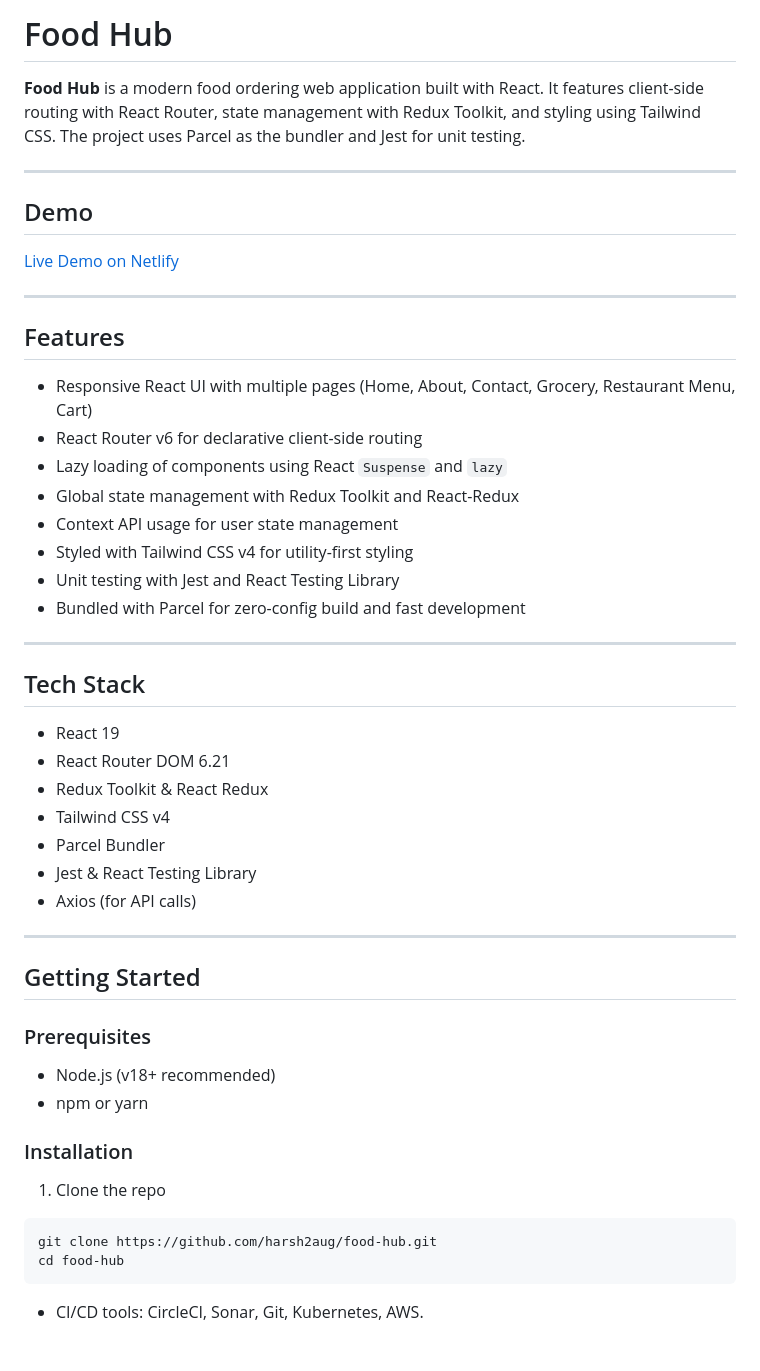
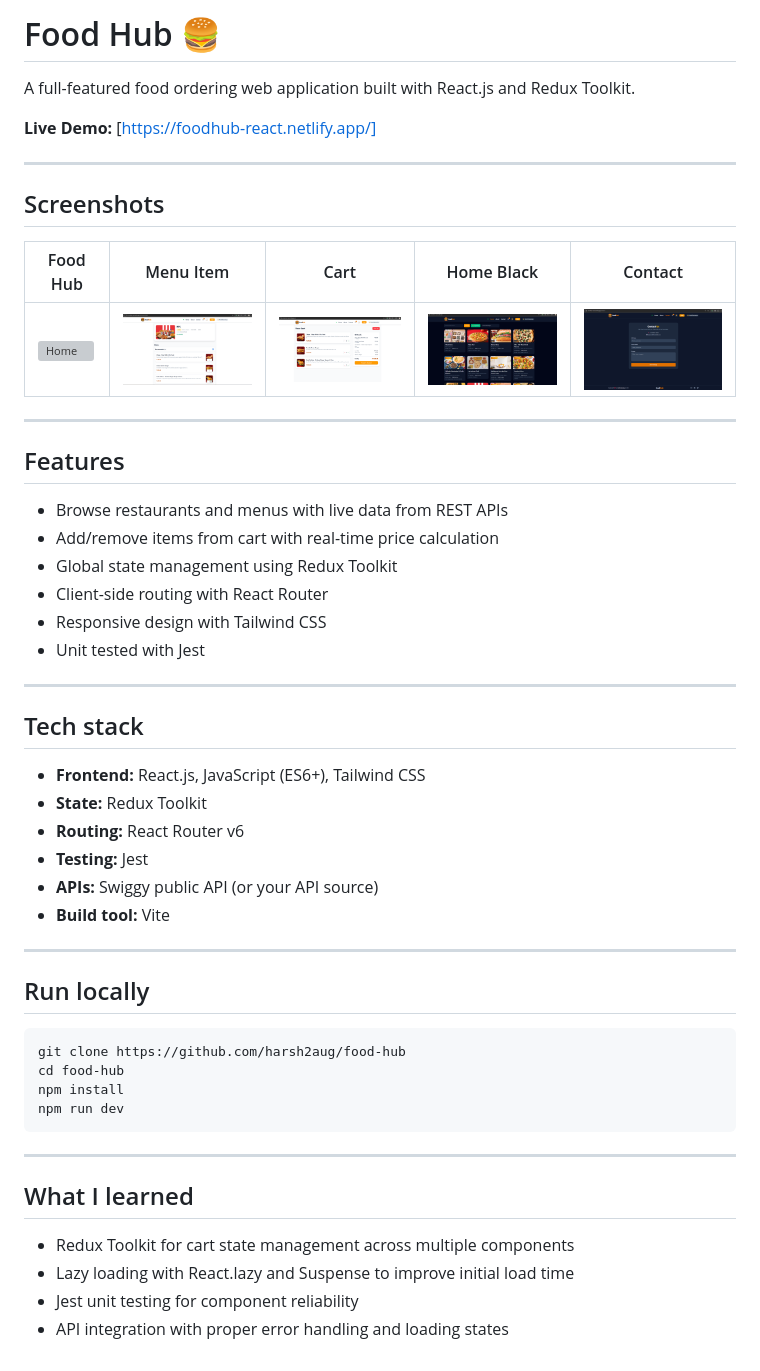
Before and after one commit to harsh2aug/food-hub, a Markdown page: README.md, the part around the change. Rendered like a GitHub page; pictures changed too: assets/screenshots/cart.png (added), assets/screenshots/contact.png (added), assets/screenshots/home-black.png (added); grey boxes are pictures that could not be loaded.

Commit message:
enhance README file

````diff
--- a/README.md
+++ b/README.md
@@ -1,54 +1,55 @@
-# Food Hub
+# Food Hub 🍔
 
-**Food Hub** is a modern food ordering web application built with React. It features client-side routing with React Router, state management with Redux Toolkit, and styling using Tailwind CSS. The project uses Parcel as the bundler and Jest for unit testing.
+A full-featured food ordering web application built with React.js and Redux Toolkit.
+
+**Live Demo:** [https://foodhub-react.netlify.app/]
 
 ---
 
-## Demo
+## Screenshots
 
-[Live Demo on Netlify](https://foodhub-app.netlify.app)
+| Food Hub                               | Menu Item                                   | Cart                                   | Home Black                                         | Contact                                      |
+| -------------------------------------- | ------------------------------------------- | -------------------------------------- | -------------------------------------------------- | -------------------------------------------- |
+| ![Home](./assets/screenshots/home.png) | ![Items](./assets/screenshots/itemList.png) | ![Cart](./assets/screenshots/cart.png) | ![Home Black](./assets/screenshots/home-black.png) | ![Contact](./assets/screenshots/contact.png) |
 
 ---
 
 ## Features
 
-- Responsive React UI with multiple pages (Home, About, Contact, Grocery, Restaurant Menu, Cart)
-- React Router v6 for declarative client-side routing
-- Lazy loading of components using React `Suspense` and `lazy`
-- Global state management with Redux Toolkit and React-Redux
-- Context API usage for user state management
-- Styled with Tailwind CSS v4 for utility-first styling
-- Unit testing with Jest and React Testing Library
-- Bundled with Parcel for zero-config build and fast development
+- Browse restaurants and menus with live data from REST APIs
+- Add/remove items from cart with real-time price calculation
+- Global state management using Redux Toolkit
+- Client-side routing with React Router
+- Responsive design with Tailwind CSS
+- Unit tested with Jest
 
 ---
 
-## Tech Stack
+## Tech stack
 
-- React 19
-- React Router DOM 6.21
-- Redux Toolkit & React Redux
-- Tailwind CSS v4
-- Parcel Bundler
-- Jest & React Testing Library
-- Axios (for API calls)
+- **Frontend:** React.js, JavaScript (ES6+), Tailwind CSS
+- **State:** Redux Toolkit
+- **Routing:** React Router v6
+- **Testing:** Jest
+- **APIs:** Swiggy public API (or your API source)
+- **Build tool:** Vite
 
 ---
 
-## Getting Started
-
-### Prerequisites
-
-- Node.js (v18+ recommended)
-- npm or yarn
-
-### Installation
-
-1. Clone the repo
+## Run locally
 
 ```bash
-git clone https://github.com/harsh2aug/food-hub.git
+git clone https://github.com/harsh2aug/food-hub
 cd food-hub
+npm install
+npm run dev
 ```
 
-- CI/CD tools: CircleCI, Sonar, Git, Kubernetes, AWS.
+---
+
+## What I learned
+
+- Redux Toolkit for cart state management across multiple components
+- Lazy loading with React.lazy and Suspense to improve initial load time
+- Jest unit testing for component reliability
+- API integration with proper error handling and loading states
````
Also changed, not shown: 4 other files.
